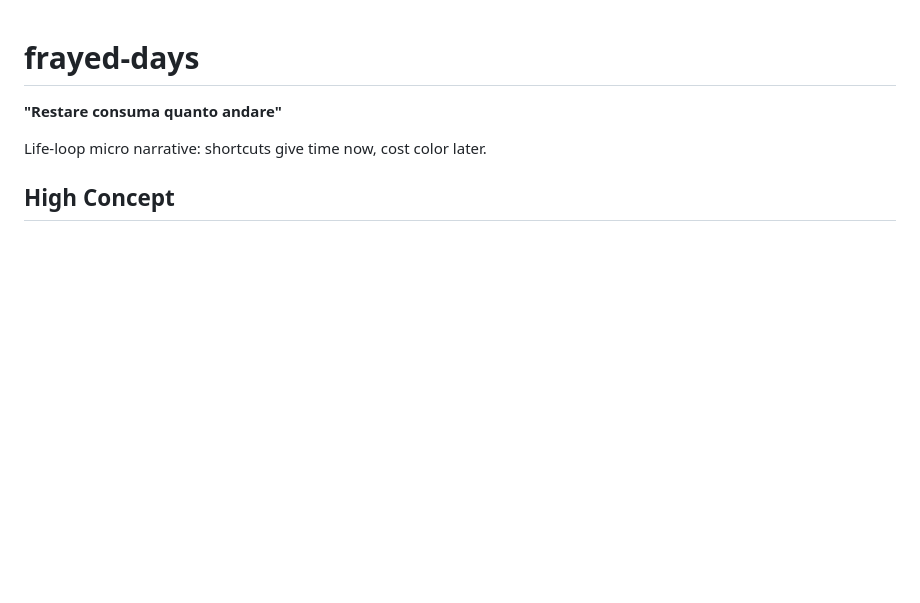
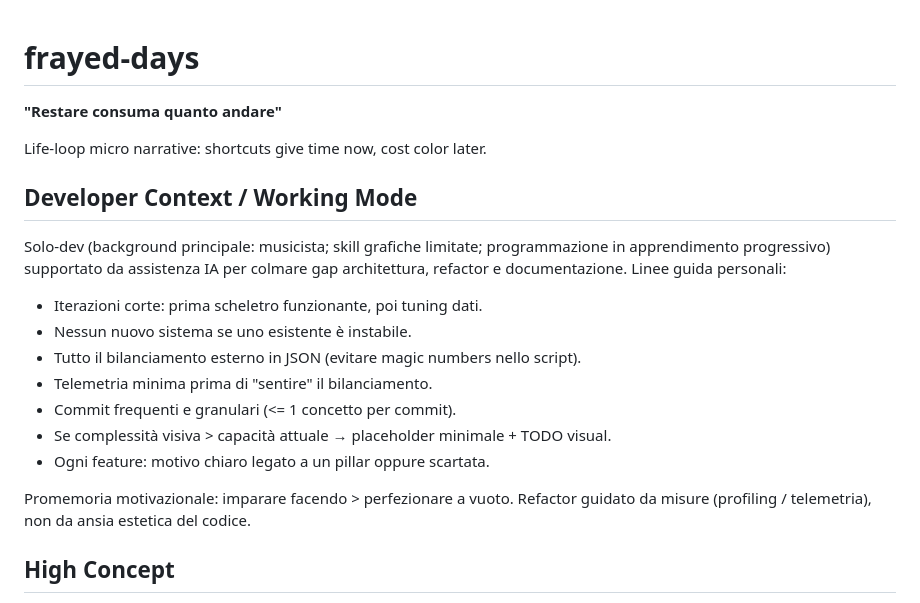
Before and after one commit to AntonioStrignano/frayed-days, a Markdown page: README.md, the part around the change. GitHub-like rendering; blank space fills up the shorter version.

```diff
--- a/README.md
+++ b/README.md
@@ -2,6 +2,18 @@
 **"Restare consuma quanto andare"**
 
 Life-loop micro narrative: shortcuts give time now, cost color later.
+
+## Developer Context / Working Mode
+Solo-dev (background principale: musicista; skill grafiche limitate; programmazione in apprendimento progressivo) supportato da assistenza IA per colmare gap architettura, refactor e documentazione. Linee guida personali:
+- Iterazioni corte: prima scheletro funzionante, poi tuning dati.
+- Nessun nuovo sistema se uno esistente è instabile.
+- Tutto il bilanciamento esterno in JSON (evitare magic numbers nello script).
+- Telemetria minima prima di "sentire" il bilanciamento.
+- Commit frequenti e granulari (<= 1 concetto per commit).
+- Se complessità visiva > capacità attuale → placeholder minimale + TODO visual.
+- Ogni feature: motivo chiaro legato a un pillar oppure scartata.
+
+Promemoria motivazionale: imparare facendo > perfezionare a vuoto. Refactor guidato da misure (profiling / telemetria), non da ansia estetica del codice.
 
 ## High Concept
 A 2D Godot 4 narrative day-loop about the trade-off between immediate shortcuts (time saved now, future monotony) and deliberate growth (puzzle effort, delayed payoff). Across ~10–12 runs the player either reaches a Growth resolution or falls into a Routine hard lock.
```
Also changed, not shown: docs/TODO.md (+27 -20 lines).
